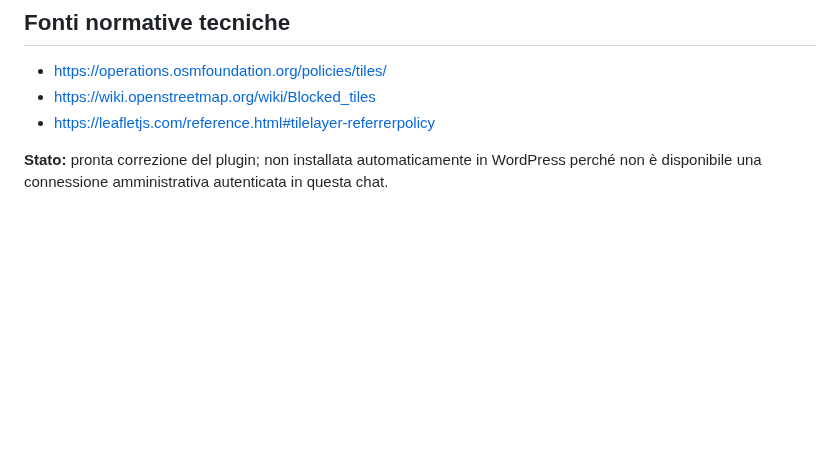
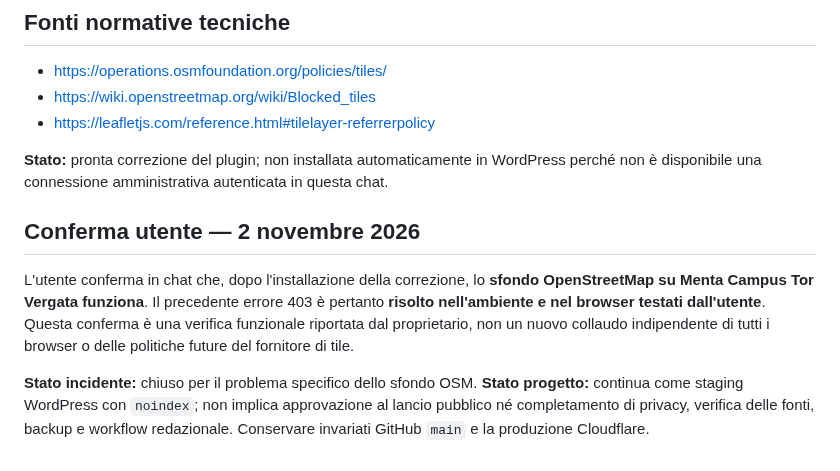
Before and after one commit to robgor95/mappatura-servizi-assistenza-psicologica, a Markdown page: wordpress/sml-tor-vergata/INCIDENTE_OSM_403_FIX_0_1_1.md, the part around the change. Rendered like a GitHub page; blank space fills up the shorter version.

Commit message:
Tor Vergata: registra conferma utente risoluzione tile OpenStreetMap 403

```diff
--- a/wordpress/sml-tor-vergata/INCIDENTE_OSM_403_FIX_0_1_1.md
+++ b/wordpress/sml-tor-vergata/INCIDENTE_OSM_403_FIX_0_1_1.md
@@ -43,3 +43,9 @@ Poiché la tile riporta un blocco generale anziché soltanto «Referer is requir
 - https://leafletjs.com/reference.html#tilelayer-referrerpolicy
 
 **Stato:** pronta correzione del plugin; non installata automaticamente in WordPress perché non è disponibile una connessione amministrativa autenticata in questa chat.
+
+## Conferma utente — 2 novembre 2026
+
+L'utente conferma in chat che, dopo l'installazione della correzione, lo **sfondo OpenStreetMap su Menta Campus Tor Vergata funziona**. Il precedente errore 403 è pertanto **risolto nell'ambiente e nel browser testati dall'utente**. Questa conferma è una verifica funzionale riportata dal proprietario, non un nuovo collaudo indipendente di tutti i browser o delle politiche future del fornitore di tile.
+
+**Stato incidente:** chiuso per il problema specifico dello sfondo OSM. **Stato progetto:** continua come staging WordPress con `noindex`; non implica approvazione al lancio pubblico né completamento di privacy, verifica delle fonti, backup e workflow redazionale. Conservare invariati GitHub `main` e la produzione Cloudflare.
```
